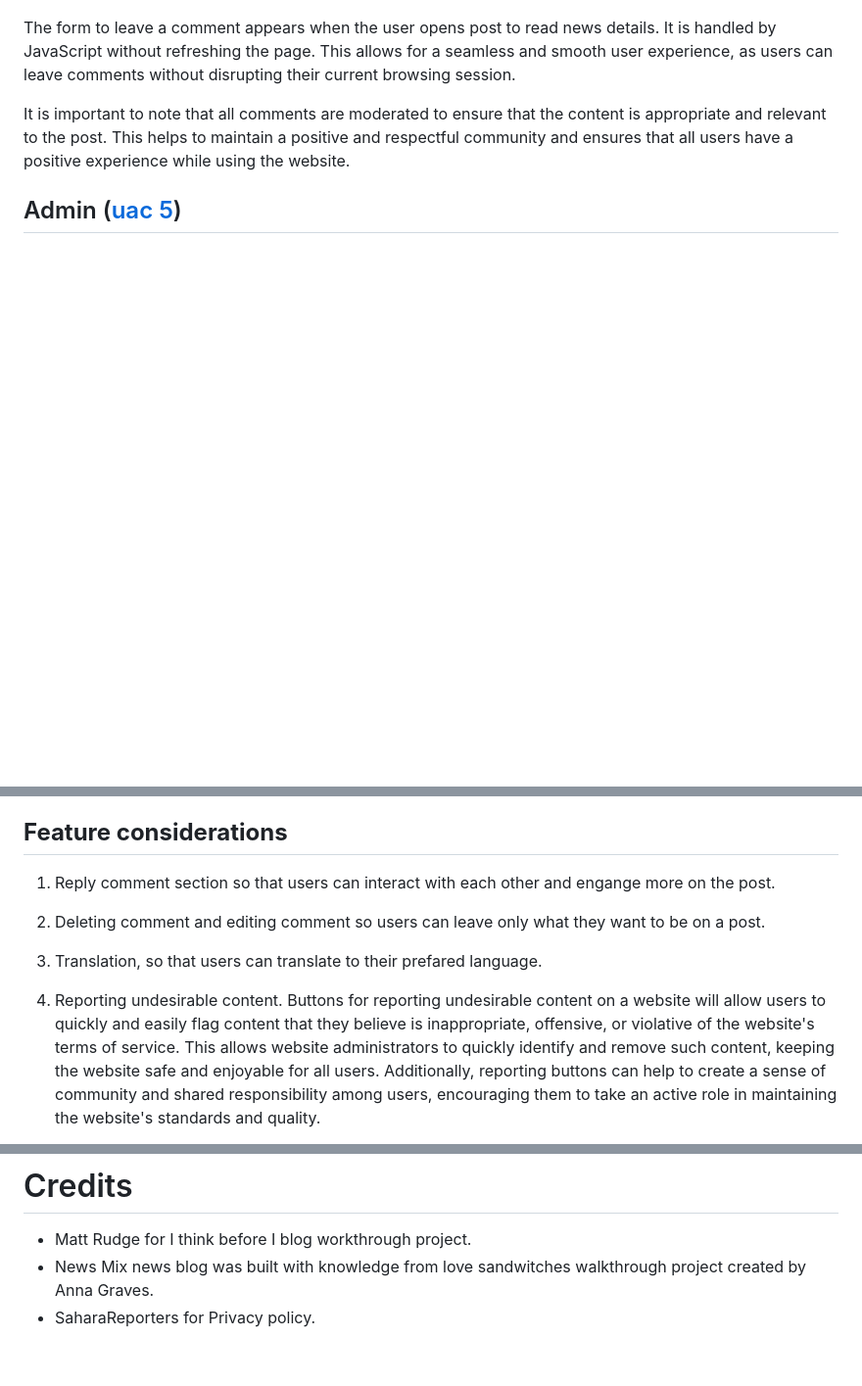
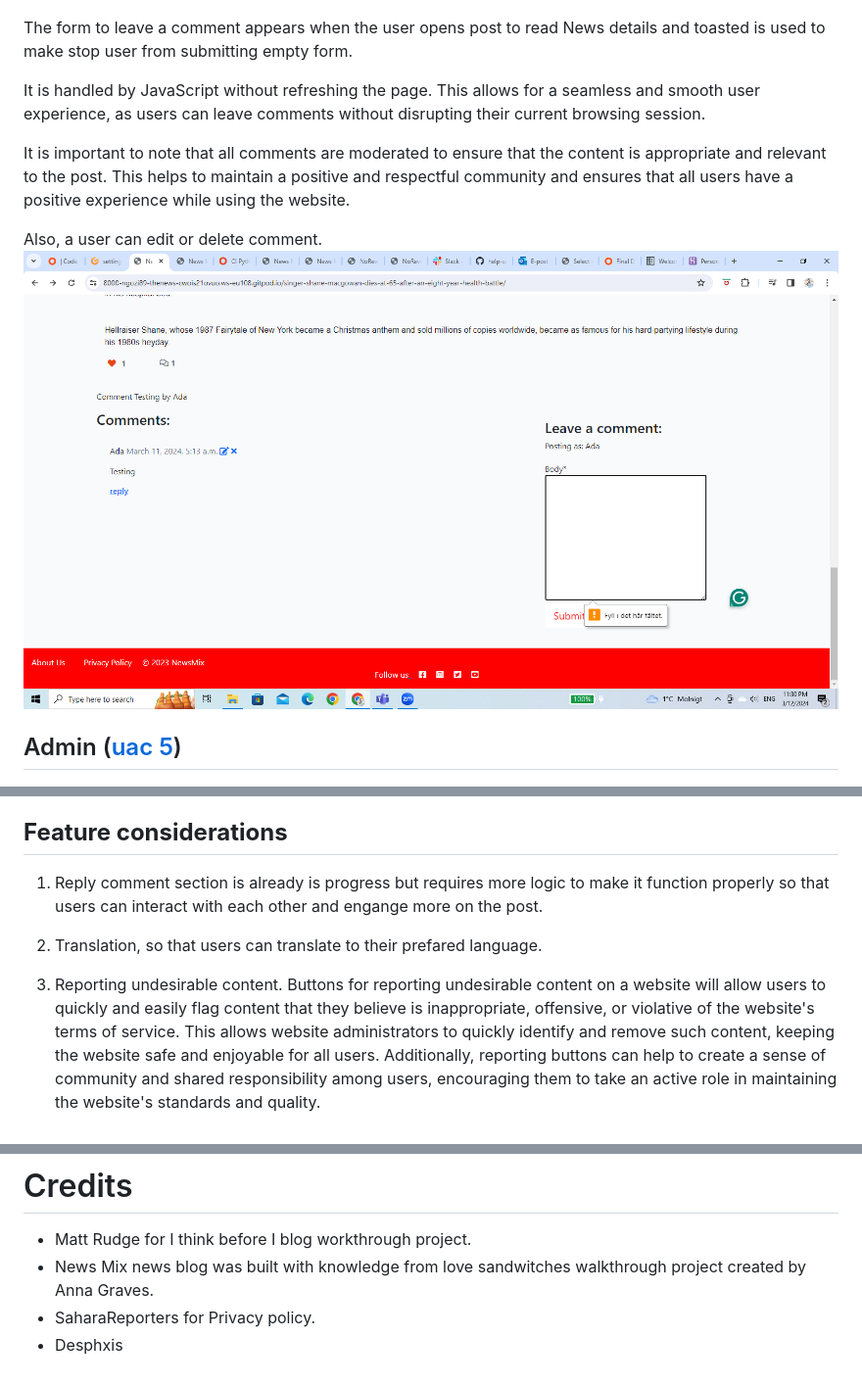
Before and after one commit to Ngozi89/the-news, a Markdown page: README.md, 3 parts joined by grey strips. Shown: that part at 98% size. Drawn GitHub-style; pictures changed too: readme/comment-error.png (added); blank space fills up the shorter version.

Commit message:
Added new functionality on README.md

```diff
--- a/README.md
+++ b/README.md
@@ -360,9 +360,14 @@ The navbar is a key feature of the website, located at the top of the page. It a
 
 ![](readme/comment.png)
 
-The form to leave a comment appears when the user opens post to read news details. It is handled by JavaScript without refreshing the page. This allows for a seamless and smooth user experience, as users can leave comments without disrupting their current browsing session.
+The form to leave a comment appears when the user opens post to read News details and toasted is used to make stop user from submitting empty form.
+
+It is handled by JavaScript without refreshing the page. This allows for a seamless and smooth user experience, as users can leave comments without disrupting their current browsing session.
 
 It is important to note that all comments are moderated to ensure that the content is appropriate and relevant to the post. This helps to maintain a positive and respectful community and ensures that all users have a positive experience while using the website.
+
+Also, a user can edit or delete comment.
+![](readme/comment-error.png)
 
 ## Admin ([uac 5](#uac5))
 
@@ -382,13 +387,11 @@ In the project before bundling the code was compiled with Babel, a JavaScript tr
 
 ## **Feature considerations**
 
-1. Reply comment section so that users can interact with each other and engange more on the post.
+1. Reply comment section is already is progress but requires more logic to make it function properly so that users can interact with each other and engange more on the post.
 
-2. Deleting comment and editing comment so users can leave only what they want to be on a post.
+2. Translation, so that users can translate to their prefared language.
 
-3. Translation, so that users can translate to their prefared language.
-
-4. Reporting undesirable content.
+3. Reporting undesirable content.
 Buttons for reporting undesirable content on a website will allow users to quickly and easily flag content that they believe is inappropriate, offensive, or violative of the website's terms of service. This allows website administrators to quickly identify and remove such content, keeping the website safe and enjoyable for all users. Additionally, reporting buttons can help to create a sense of community and shared responsibility among users, encouraging them to take an active role in maintaining the website's standards and quality.
 
 5. Buttons to share posts on social media.
@@ -491,3 +494,4 @@ This project was deployed using Code Institute's mock terminal for Heroku and th
 - Matt Rudge for I think before I blog workthrough project.
 - News Mix news blog was built with knowledge from love sandwitches walkthrough project created by Anna Graves.
 - SaharaReporters for Privacy policy.
+- Desphxis
```
Also changed, not shown: other parts of README.md (+2 -2 lines), 2 other files.
